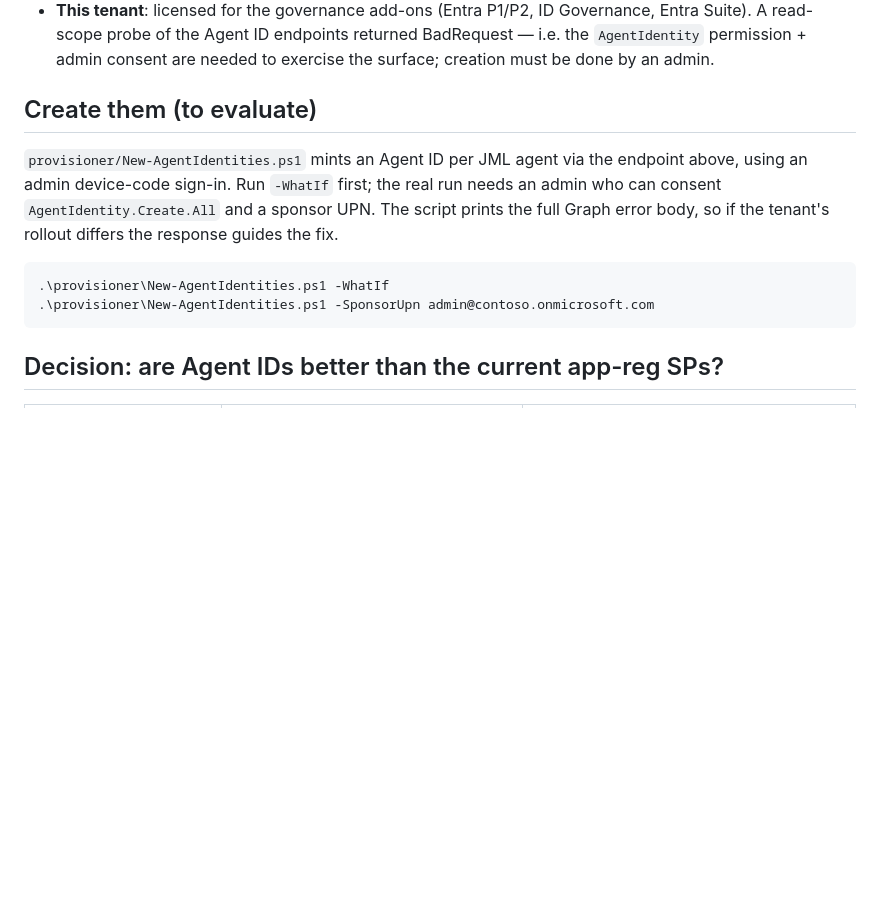
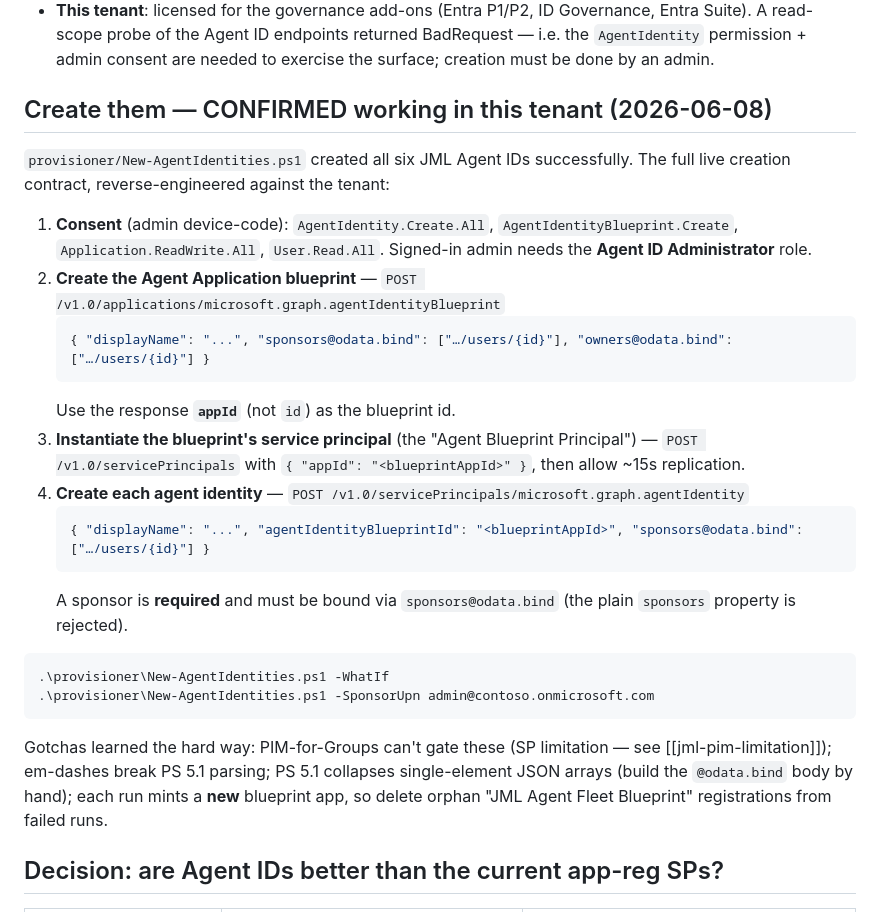
Before and after one commit to TrickyDanceMoves/jml-agent-fleet, a Markdown page: docs/agent-identity-roadmap.md, the part around the change. Drawn GitHub-style; blank space fills up the shorter version.

Commit message:
docs: confirmed working Entra Agent ID creation contract (6 IDs created)
All six JML Agent IDs created in the live tenant. Documents the full reverse-
engineered contract: consent scopes + Agent ID Administrator role -> create
agentIdentityBlueprint application (use appId) -> instantiate its service
principal -> create agentIdentity per agent with agentIdentityBlueprintId +
required sponsors@odata.bind. Plus the PS 5.1 / em-dash / single-element-array
gotchas and orphan-blueprint cleanup note.

````diff
--- a/docs/agent-identity-roadmap.md
+++ b/docs/agent-identity-roadmap.md
@@ -74,17 +74,38 @@ end-to-end, then disable and delete the legacy app registrations via the Provisi
   `AgentIdentity` permission + admin consent are needed to exercise the surface; creation
   must be done by an admin.
 
-## Create them (to evaluate)
+## Create them — CONFIRMED working in this tenant (2026-06-08)
 
-`provisioner/New-AgentIdentities.ps1` mints an Agent ID per JML agent via the endpoint
-above, using an admin device-code sign-in. Run `-WhatIf` first; the real run needs an
-admin who can consent `AgentIdentity.Create.All` and a sponsor UPN. The script prints the
-full Graph error body, so if the tenant's rollout differs the response guides the fix.
+`provisioner/New-AgentIdentities.ps1` created all six JML Agent IDs successfully.
+The full live creation contract, reverse-engineered against the tenant:
+
+1. **Consent** (admin device-code): `AgentIdentity.Create.All`, `AgentIdentityBlueprint.Create`,
+   `Application.ReadWrite.All`, `User.Read.All`. Signed-in admin needs the **Agent ID Administrator** role.
+2. **Create the Agent Application blueprint** —
+   `POST /v1.0/applications/microsoft.graph.agentIdentityBlueprint`
+   ```json
+   { "displayName": "...", "sponsors@odata.bind": ["…/users/{id}"], "owners@odata.bind": ["…/users/{id}"] }
+   ```
+   Use the response **`appId`** (not `id`) as the blueprint id.
+3. **Instantiate the blueprint's service principal** (the "Agent Blueprint Principal") —
+   `POST /v1.0/servicePrincipals` with `{ "appId": "<blueprintAppId>" }`, then allow ~15s replication.
+4. **Create each agent identity** —
+   `POST /v1.0/servicePrincipals/microsoft.graph.agentIdentity`
+   ```json
+   { "displayName": "...", "agentIdentityBlueprintId": "<blueprintAppId>", "sponsors@odata.bind": ["…/users/{id}"] }
+   ```
+   A sponsor is **required** and must be bound via `sponsors@odata.bind` (the plain `sponsors`
+   property is rejected).
 
 ```powershell
 .\provisioner\New-AgentIdentities.ps1 -WhatIf
 .\provisioner\New-AgentIdentities.ps1 -SponsorUpn admin@contoso.onmicrosoft.com
 ```
+
+Gotchas learned the hard way: PIM-for-Groups can't gate these (SP limitation — see
+[[jml-pim-limitation]]); em-dashes break PS 5.1 parsing; PS 5.1 collapses single-element
+JSON arrays (build the `@odata.bind` body by hand); each run mints a **new** blueprint app,
+so delete orphan "JML Agent Fleet Blueprint" registrations from failed runs.
 
 ## Decision: are Agent IDs better than the current app-reg SPs?
 
````
